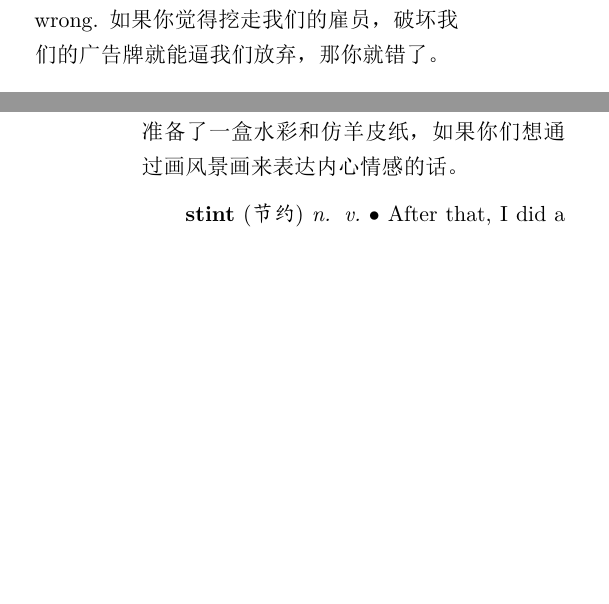
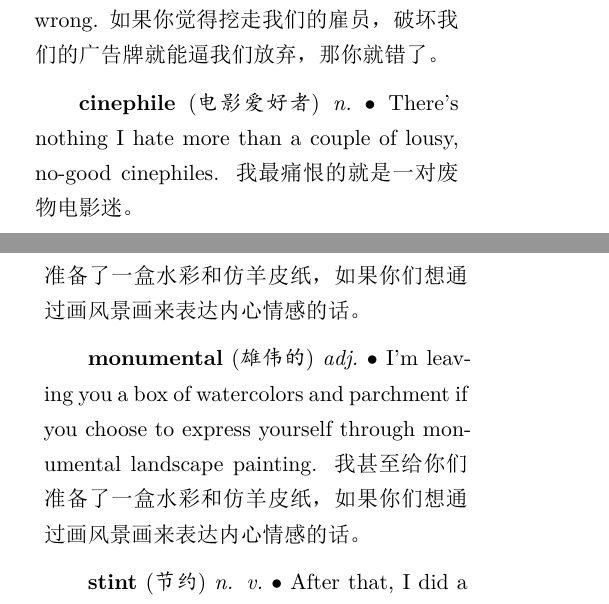
Before and after one commit to ipangbo/LaTeX-dict, a LaTeX book (mydic.tex, which reads src/Fresh.Off.The.Boat/S01/E07.tex, src/Fresh.Off.The.Boat/S01/E08.tex): two parts of the columns of pages 12 and 13 of 19 before the commit and two parts of the columns of pages 12 and 13 of 20 after it, joined at a grey line, cut so that both start at the same text, the shorter picture padded with empty space. The pictures show the PDF file mydic.pdf that the author committed with the source.

Commit message:
review 78

```diff
--- a/src/Fresh.Off.The.Boat/S01/E07.tex
+++ b/src/Fresh.Off.The.Boat/S01/E07.tex
@@ -47,5 +47,6 @@
 
 \entry{vandalize}{破坏}{v.}{If you think stealing our employee, and vandalizing our billboard is gonna make us back down, you are wrong. 如果你觉得挖走我们的雇员，破坏我们的广告牌就能逼我们放弃，那你就错了。}
 
+\entry{cinephile}{电影爱好者}{n.}{There's nothing I hate more than a couple of lousy, no-good cinephiles. 我最痛恨的就是一对废物电影迷。}
 
 \end{multicols}
--- a/src/Fresh.Off.The.Boat/S01/E08.tex
+++ b/src/Fresh.Off.The.Boat/S01/E08.tex
@@ -26,6 +26,8 @@
 
 \entry{parchment}{羊皮纸}{n.}{I'm leaving you a box of watercolors and parchment if you choose to express yourself through monumental landscape painting. 我甚至给你们准备了一盒水彩和仿羊皮纸，如果你们想通过画风景画来表达内心情感的话。}
 
+\entry{monumental}{雄伟的}{adj.}{I'm leaving you a box of watercolors and parchment if you choose to express yourself through monumental landscape painting. 我甚至给你们准备了一盒水彩和仿羊皮纸，如果你们想通过画风景画来表达内心情感的话。}
+
 \entry{stint}{节约}{n. v.}{After that, I did a four-year stint maitre'd in' at Spay-go. 然后 我又当了4年的餐厅领班。}
 
 \entry{wobbler}{动摇的人}{n.}{Noticed a couple wobblers over there, so I balanced 'em out with some scrap wood. 我注意到那边的桌椅有些晃动，所以我用木头边角料给弄平衡了。}
```
Also changed, not shown: mydic.pdf, src/Fresh.Off.The.Boat/S01/E08.tex (2 more changed lines).
